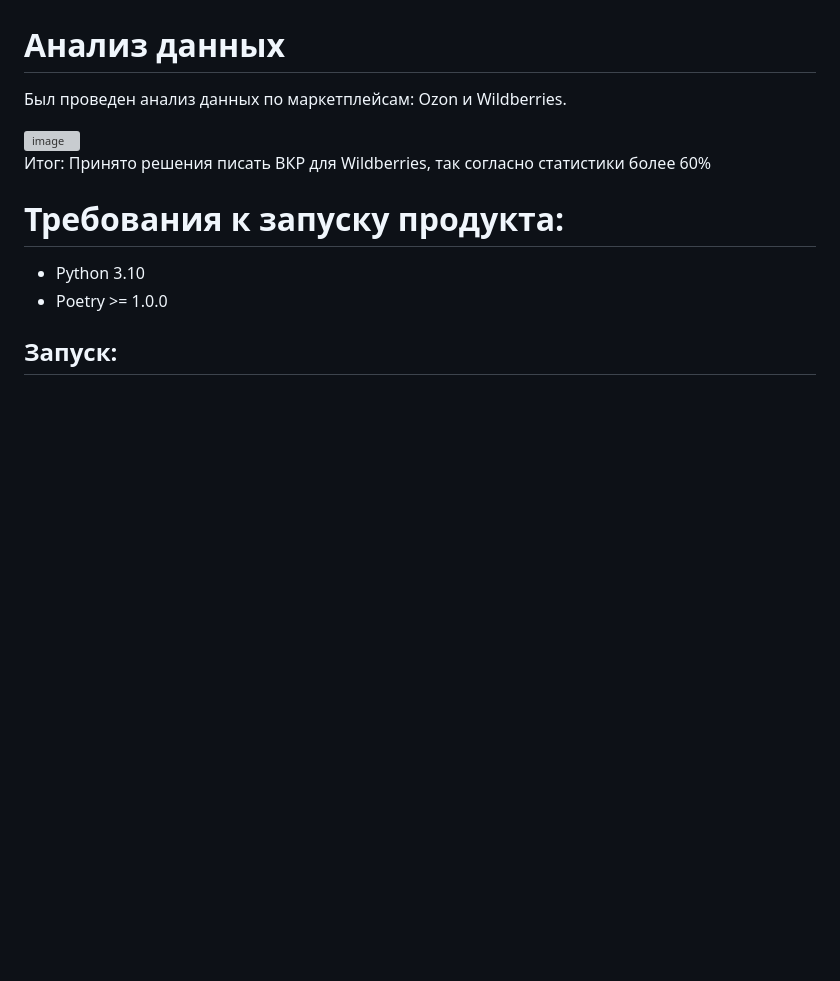
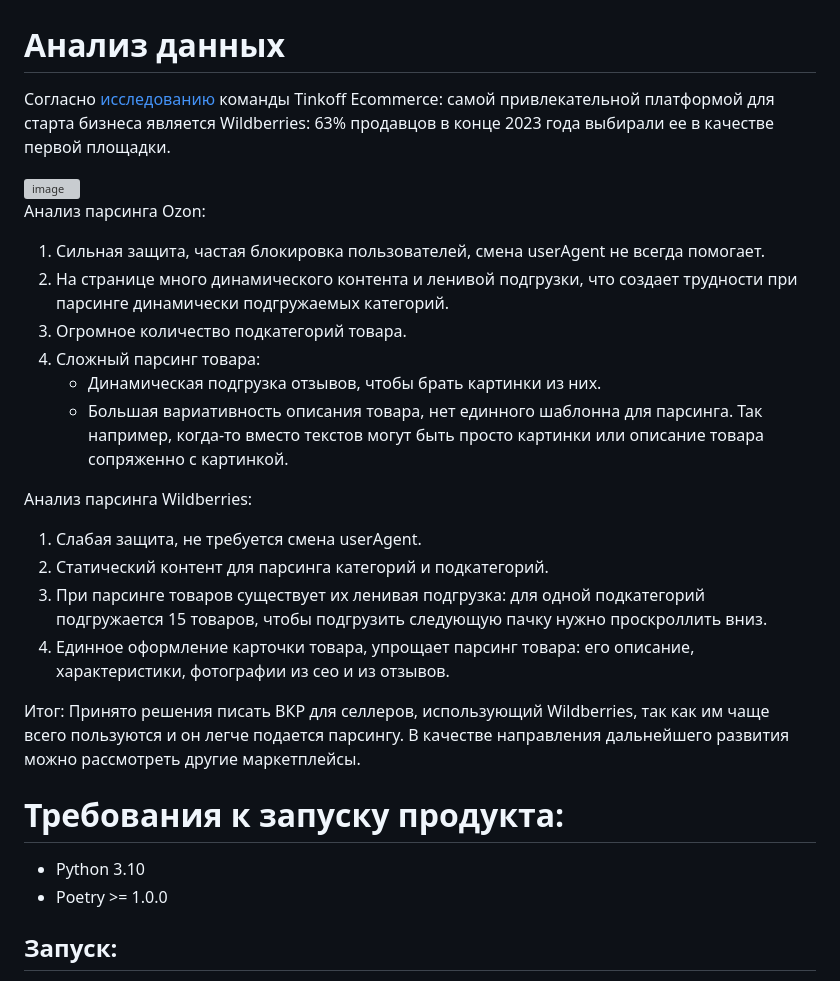
Before and after one commit to Kulikov17/seo-optimization-product-cards, a Markdown page: README.md, the part around the change. GitHub-like rendering; blank space fills up the shorter version; grey boxes are pictures that could not be loaded.

```diff
--- a/README.md
+++ b/README.md
@@ -25,13 +25,29 @@
 
 # Анализ данных
 
-Был проведен анализ данных по маркетплейсам: Ozon и Wildberries.
+Согласно [исследованию](https://www.retail.ru/news/tinkoff-ecommerce-v-2023-godu-kolichestvo-pokupok-na-marketpleysakh-vyroslo-na-6-29-yanvarya-2024-237087/) команды Tinkoff Ecommerce: самой привлекательной платформой для старта бизнеса является Wildberries: 63% продавцов в конце 2023 года выбирали ее в качестве первой площадки.
 
 <img width="862" alt="image" src="https://github.com/Kulikov17/seo-optimization-product-cards/assets/61663158/66286c42-b768-4d40-a4ec-ae67740334e8">
 
 
+Анализ парсинга Ozon:
+1. Сильная защита, частая блокировка пользователей, смена userAgent не всегда помогает.
+2. На странице много динамического контента и ленивой подгрузки, что создает трудности при парсинге динамически подгружаемых категорий.
+3. Огромное количество подкатегорий товара.
+4. Сложный парсинг товара:
+   - Динамическая подгрузка отзывов, чтобы брать картинки из них.
+   - Большая вариативность описания товара, нет единного шаблонна для парсинга. Так например, когда-то вместо текстов могут быть просто картинки или описание товара сопряженно с картинкой.
+
+
+Анализ парсинга Wildberries:
+1. Слабая защита, не требуется смена userAgent.
+2. Статический контент для парсинга категорий и подкатегорий.
+3. При парсинге товаров существует их ленивая подгрузка: для одной подкатегорий подгружается 15 товаров, чтобы подгрузить следующую пачку нужно проскроллить вниз.
+4. Единное оформление карточки товара, упрощает парсинг товара: его описание, характеристики, фотографии из сео и из отзывов.
+
+
 Итог:
-Принято решения писать ВКР для Wildberries, так согласно статистики более 60%
+Принято решения писать ВКР для селлеров, использующий Wildberries, так как им чаще всего пользуются и он легче подается парсингу. В качестве направления дальнейшего развития можно рассмотреть другие маркетплейсы.
 
 
 # Требования к запуску продукта:
```
